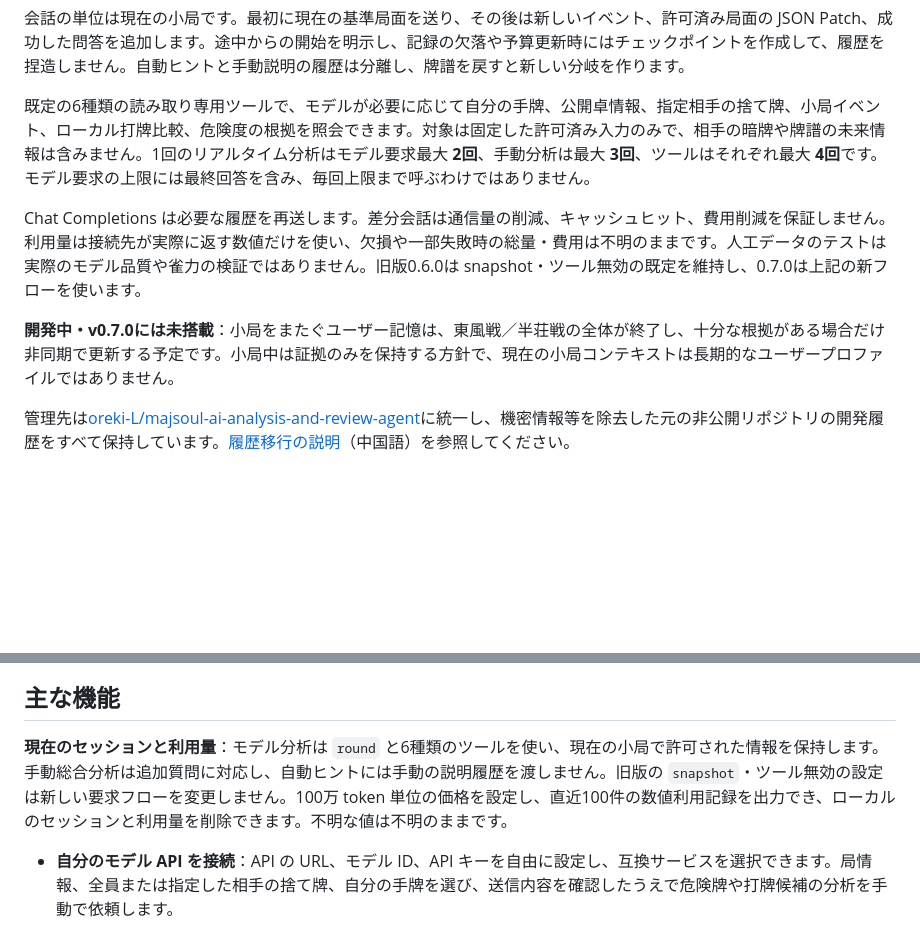
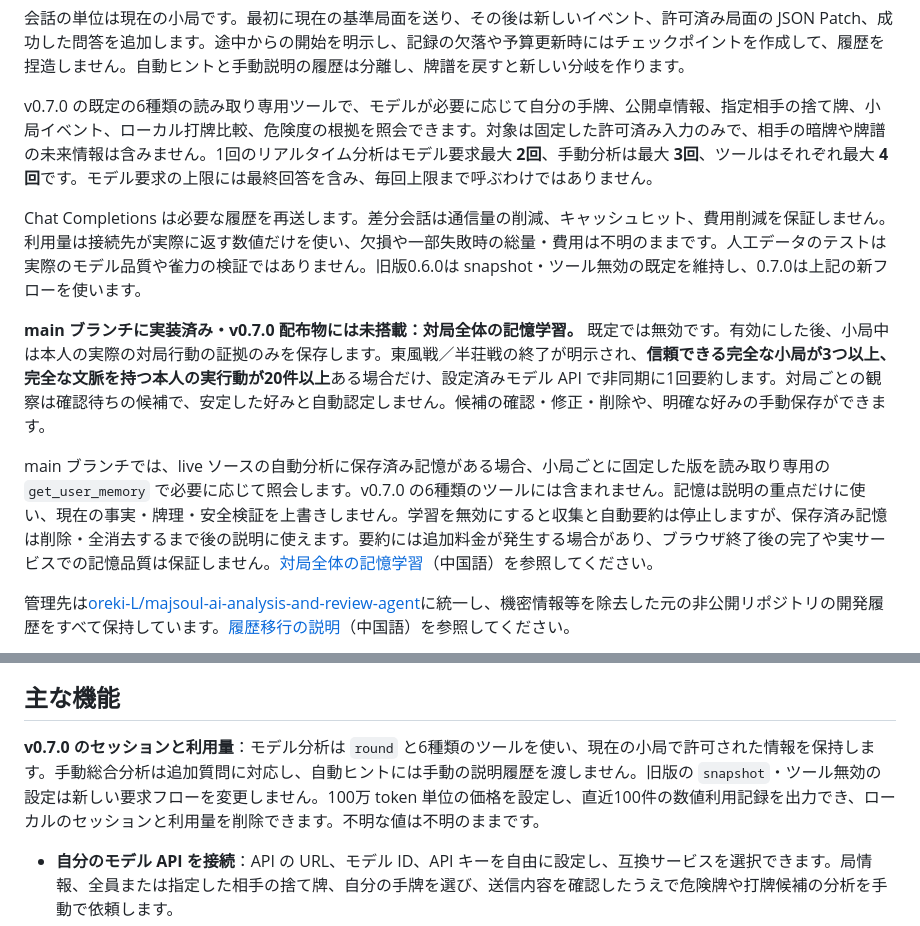
Before and after one commit to 1342446/majsoul-agent, a Markdown page: README.ja.md, 2 parts joined by grey strips. Rendered like a GitHub page; blank space fills up the shorter version.

Commit message:
docs: explain main branch match memory and release boundaries

```diff
--- a/README.ja.md
+++ b/README.ja.md
@@ -14,11 +14,13 @@
 
 会話の単位は現在の小局です。最初に現在の基準局面を送り、その後は新しいイベント、許可済み局面の JSON Patch、成功した問答を追加します。途中からの開始を明示し、記録の欠落や予算更新時にはチェックポイントを作成して、履歴を捏造しません。自動ヒントと手動説明の履歴は分離し、牌譜を戻すと新しい分岐を作ります。
 
-既定の6種類の読み取り専用ツールで、モデルが必要に応じて自分の手牌、公開卓情報、指定相手の捨て牌、小局イベント、ローカル打牌比較、危険度の根拠を照会できます。対象は固定した許可済み入力のみで、相手の暗牌や牌譜の未来情報は含みません。1回のリアルタイム分析はモデル要求最大 **2回**、手動分析は最大 **3回**、ツールはそれぞれ最大 **4回**です。モデル要求の上限には最終回答を含み、毎回上限まで呼ぶわけではありません。
+v0.7.0 の既定の6種類の読み取り専用ツールで、モデルが必要に応じて自分の手牌、公開卓情報、指定相手の捨て牌、小局イベント、ローカル打牌比較、危険度の根拠を照会できます。対象は固定した許可済み入力のみで、相手の暗牌や牌譜の未来情報は含みません。1回のリアルタイム分析はモデル要求最大 **2回**、手動分析は最大 **3回**、ツールはそれぞれ最大 **4回**です。モデル要求の上限には最終回答を含み、毎回上限まで呼ぶわけではありません。
 
 Chat Completions は必要な履歴を再送します。差分会話は通信量の削減、キャッシュヒット、費用削減を保証しません。利用量は接続先が実際に返す数値だけを使い、欠損や一部失敗時の総量・費用は不明のままです。人工データのテストは実際のモデル品質や雀力の検証ではありません。旧版0.6.0は snapshot・ツール無効の既定を維持し、0.7.0は上記の新フローを使います。
 
-**開発中・v0.7.0には未搭載**：小局をまたぐユーザー記憶は、東風戦／半荘戦の全体が終了し、十分な根拠がある場合だけ非同期で更新する予定です。小局中は証拠のみを保持する方針で、現在の小局コンテキストは長期的なユーザープロファイルではありません。
+**main ブランチに実装済み・v0.7.0 配布物には未搭載：対局全体の記憶学習。** 既定では無効です。有効にした後、小局中は本人の実際の対局行動の証拠のみを保存します。東風戦／半荘戦の終了が明示され、**信頼できる完全な小局が3つ以上、完全な文脈を持つ本人の実行動が20件以上**ある場合だけ、設定済みモデル API で非同期に1回要約します。対局ごとの観察は確認待ちの候補で、安定した好みと自動認定しません。候補の確認・修正・削除や、明確な好みの手動保存ができます。
+
+main ブランチでは、live ソースの自動分析に保存済み記憶がある場合、小局ごとに固定した版を読み取り専用の `get_user_memory` で必要に応じて照会します。v0.7.0 の6種類のツールには含まれません。記憶は説明の重点だけに使い、現在の事実・牌理・安全検証を上書きしません。学習を無効にすると収集と自動要約は停止しますが、保存済み記憶は削除・全消去するまで後の説明に使えます。要約には追加料金が発生する場合があり、ブラウザ終了後の完了や実サービスでの記憶品質は保証しません。[対局全体の記憶学習](docs/USER_MEMORY.md)（中国語）を参照してください。
 
 管理先は[oreki-L/majsoul-ai-analysis-and-review-agent](https://github.com/oreki-L/majsoul-ai-analysis-and-review-agent)に統一し、機密情報等を除去した元の非公開リポジトリの開発履歴をすべて保持しています。[履歴移行の説明](docs/HISTORY.md)（中国語）を参照してください。
 
@@ -26,7 +28,7 @@ Chat Completions は必要な履歴を再送します。差分会話は通信量
 
 ## 主な機能
 
-**現在のセッションと利用量**：モデル分析は `round` と6種類のツールを使い、現在の小局で許可された情報を保持します。手動総合分析は追加質問に対応し、自動ヒントには手動の説明履歴を渡しません。旧版の `snapshot`・ツール無効の設定は新しい要求フローを変更しません。100万 token 単位の価格を設定し、直近100件の数値利用記録を出力でき、ローカルのセッションと利用量を削除できます。不明な値は不明のままです。
+**v0.7.0 のセッションと利用量**：モデル分析は `round` と6種類のツールを使い、現在の小局で許可された情報を保持します。手動総合分析は追加質問に対応し、自動ヒントには手動の説明履歴を渡しません。旧版の `snapshot`・ツール無効の設定は新しい要求フローを変更しません。100万 token 単位の価格を設定し、直近100件の数値利用記録を出力でき、ローカルのセッションと利用量を削除できます。不明な値は不明のままです。
 
 - **自分のモデル API を接続**：API の URL、モデル ID、API キーを自由に設定し、互換サービスを選択できます。局情報、全員または指定した相手の捨て牌、自分の手牌を選び、送信内容を確認したうえで危険牌や打牌候補の分析を手動で依頼します。
 - **フローティング分析カード**：分析結果を独立したカードに表示し、ドラッグ位置を保存します。候補牌を押して理由を比較でき、手牌・ローカル牌効率表・実行記録は詳細内にまとめます。取得パネルは初期状態で折りたたみ、捨て牌・ドラ・履歴を必要なときに開けます。
```
Also changed, not shown: README.en.md (+5 -3 lines), README.md (+5 -3 lines).
